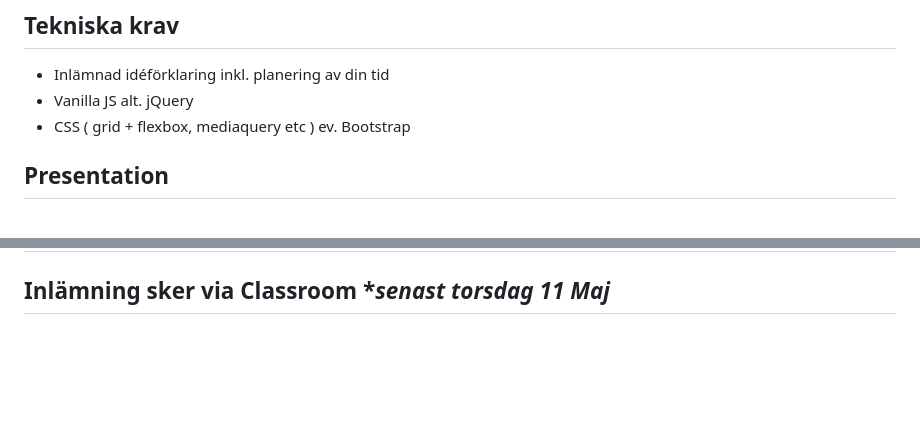
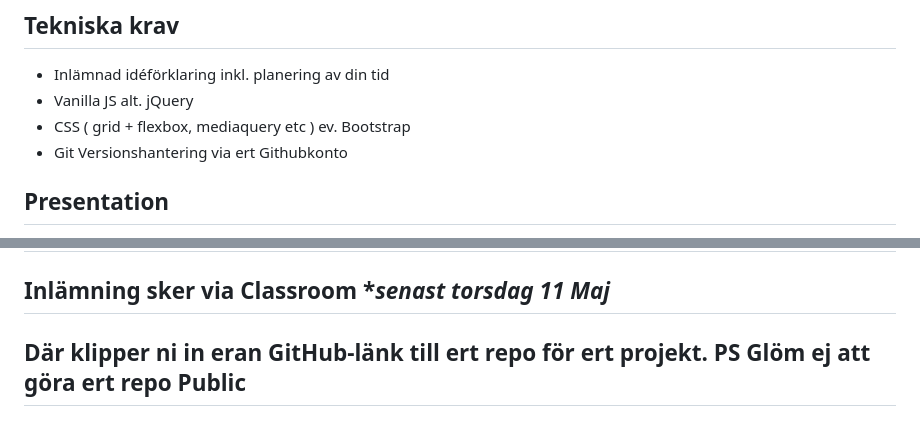
Before and after one commit to Sofia-Wallgren-NTI-Johanneberg/Slutprojekt20230309, a Markdown page: README.md, 2 parts joined by grey strips. Drawn GitHub-style; blank space fills up the shorter version.

```diff
--- a/README.md
+++ b/README.md
@@ -7,6 +7,7 @@ Ditt sista uppdrag i kursen är att skapa en komplett webb- plats för dagens kr
 - Inlämnad idéförklaring inkl. planering av din tid
 - Vanilla JS alt. jQuery
 - CSS ( grid + flexbox, mediaquery etc ) ev. Bootstrap
+- Git Versionshantering via ert Githubkonto
 
 ## Presentation
 Utöver produkt ska även en __kort presentation på ca 5 minuter__ hållas där du redogör för vilka beslut du tagit gällande *innehåll*, *utseende* och *funktion*. Jag vill inte veta
@@ -37,3 +38,4 @@ VAD du har gjort utan VARFÖR du har gjort dem.
 |Analys|När arbetet är utfört gör du en ____ dokumentation av de moment som har utförts ____ samt utvärderar med _____ omdömen ditt arbete och resultat. ____|enkel / - / enkla / -|noggrann / - / nyanserade /  I utvärderingen resonerar du kring eventuella avvikelser samt motiverar översiktligt de val som har gjorts.|noggrann och utförlig / med koppling till generella principer och testresultat / utförliga och nyanserade / samt ger förslag på hur arbetet kan förbättras. I utvärderingen resonerar du kring eventuella avvikelser samt motiverar utförligt de val som har gjorts.|
 
 ## Inlämning sker via Classroom **senast torsdag 11 Maj*
+## Där klipper ni in eran GitHub-länk till ert repo för ert projekt. PS Glöm ej att göra ert repo Public
```
